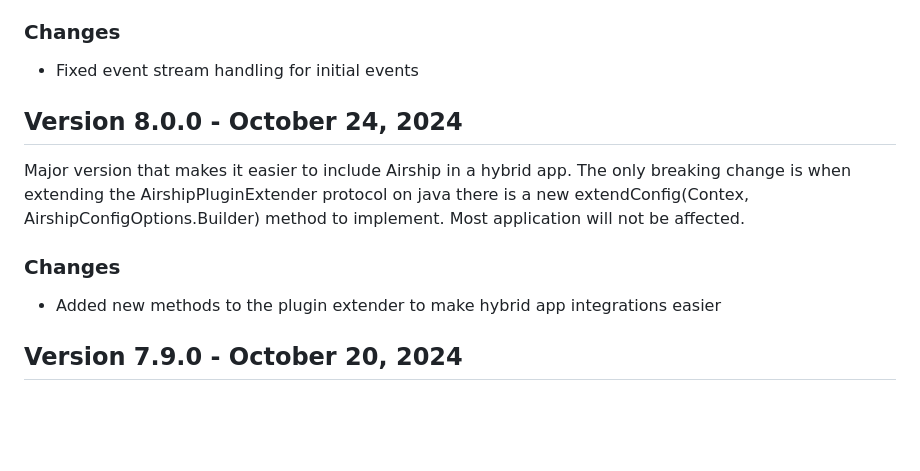
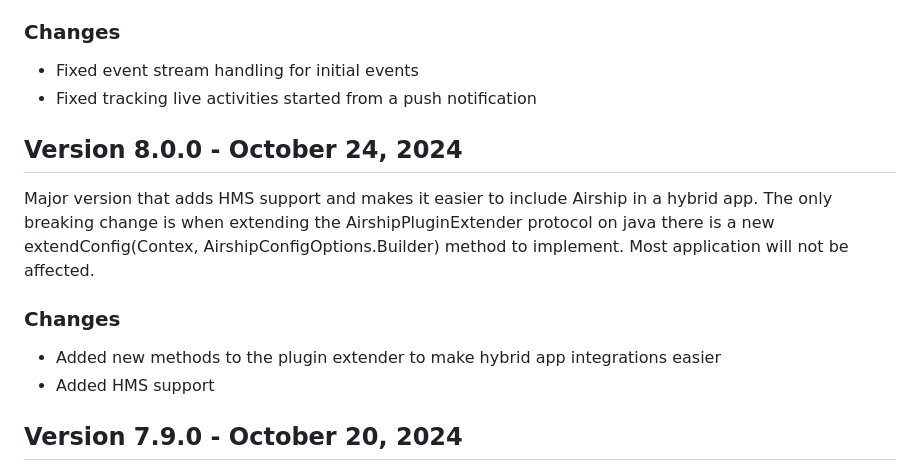
Before and after one commit to urbanairship/airship-flutter, a Markdown page: CHANGELOG.md, the part around the change. Drawn GitHub-style; blank space fills up the shorter version.

Commit message:
Update CHANGELOG

```diff
--- a/CHANGELOG.md
+++ b/CHANGELOG.md
@@ -7,14 +7,16 @@ Patch release that fixes an issue with event streams that causes deep links to f
 ### Changes
 
 - Fixed event stream handling for initial events
+- Fixed tracking live activities started from a push notification
 
 ## Version 8.0.0 - October 24, 2024
 
-Major version that makes it easier to include Airship in a hybrid app. The only breaking change is when extending the AirshipPluginExtender protocol on java there is a new extendConfig(Contex, AirshipConfigOptions.Builder) method to implement. Most application will not be affected.
+Major version that adds HMS support and makes it easier to include Airship in a hybrid app. The only breaking change is when extending the AirshipPluginExtender protocol on java there is a new extendConfig(Contex, AirshipConfigOptions.Builder) method to implement. Most application will not be affected.
 
 ### Changes
 
 - Added new methods to the plugin extender to make hybrid app integrations easier
+- Added HMS support
 
 ## Version 7.9.0 - October 20, 2024
 
```
